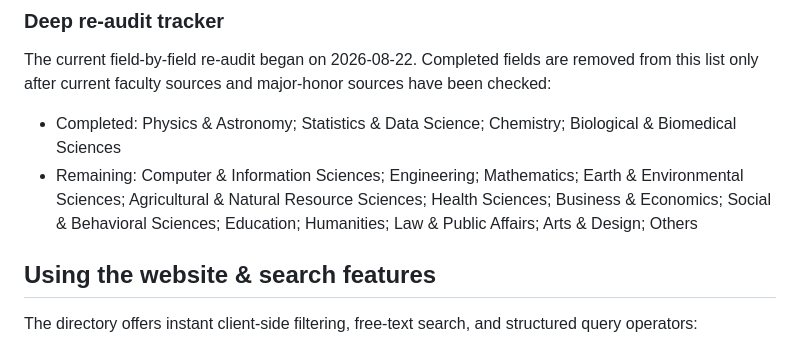
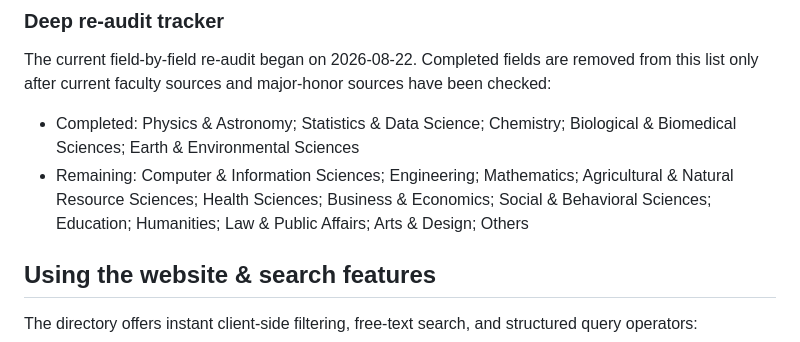
Before and after one commit to dynaroars/vietprofs, a Markdown page: README.md, the part around the change. Rendered like a GitHub page.

Commit message:
Complete earth and environmental sciences audit

```diff
--- a/README.md
+++ b/README.md
@@ -33,10 +33,10 @@ The current field-by-field re-audit began on 2026-08-22. Completed fields are re
 list only after current faculty sources and major-honor sources have been checked:
 
 - Completed: Physics & Astronomy; Statistics & Data Science; Chemistry;
-  Biological & Biomedical Sciences
+  Biological & Biomedical Sciences; Earth & Environmental Sciences
 - Remaining: Computer & Information Sciences; Engineering; Mathematics;
-  Earth & Environmental Sciences; Agricultural & Natural Resource Sciences; Health Sciences;
-  Business & Economics; Social & Behavioral Sciences; Education;
+  Agricultural & Natural Resource Sciences; Health Sciences; Business & Economics;
+  Social & Behavioral Sciences; Education;
   Humanities; Law & Public Affairs; Arts & Design; Others
 
 ## Using the website & search features
```
